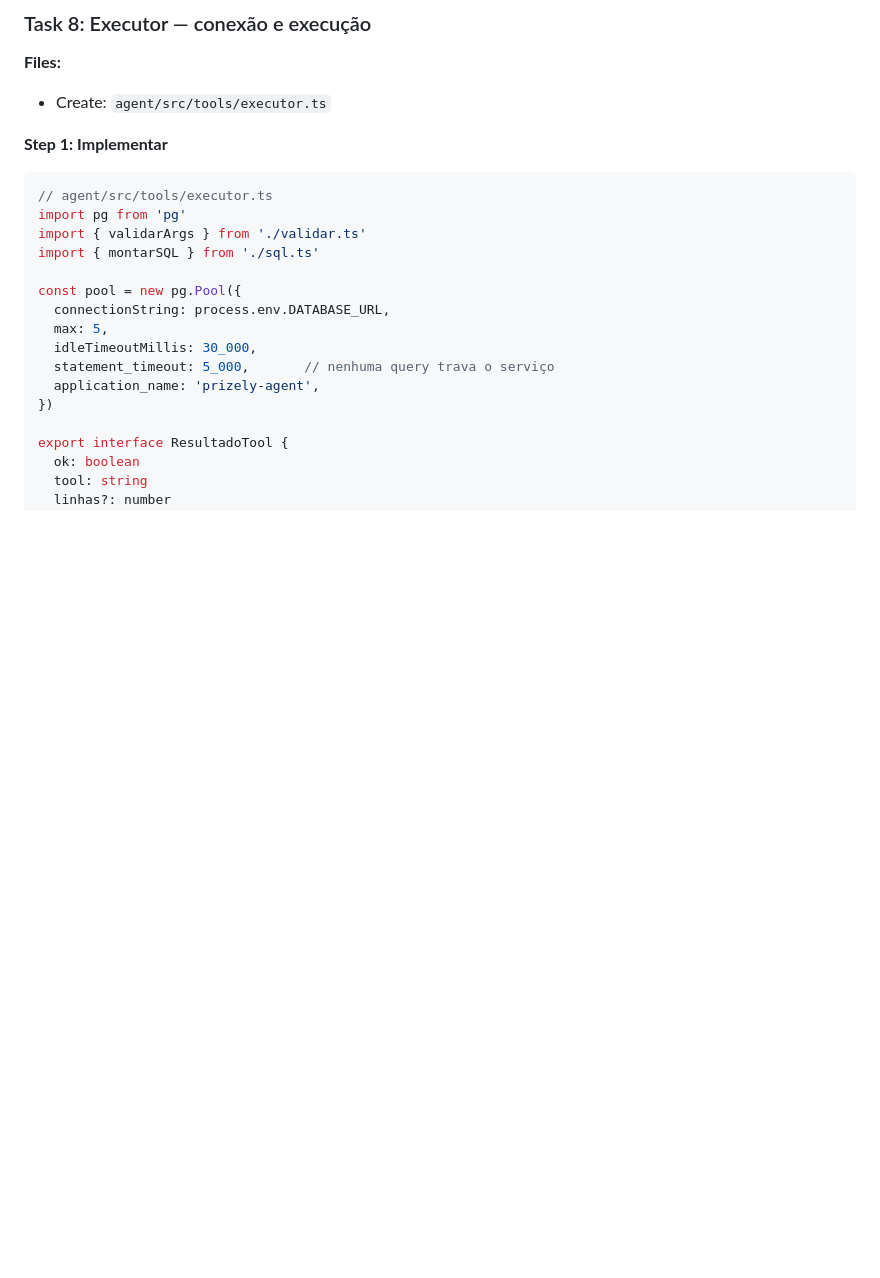
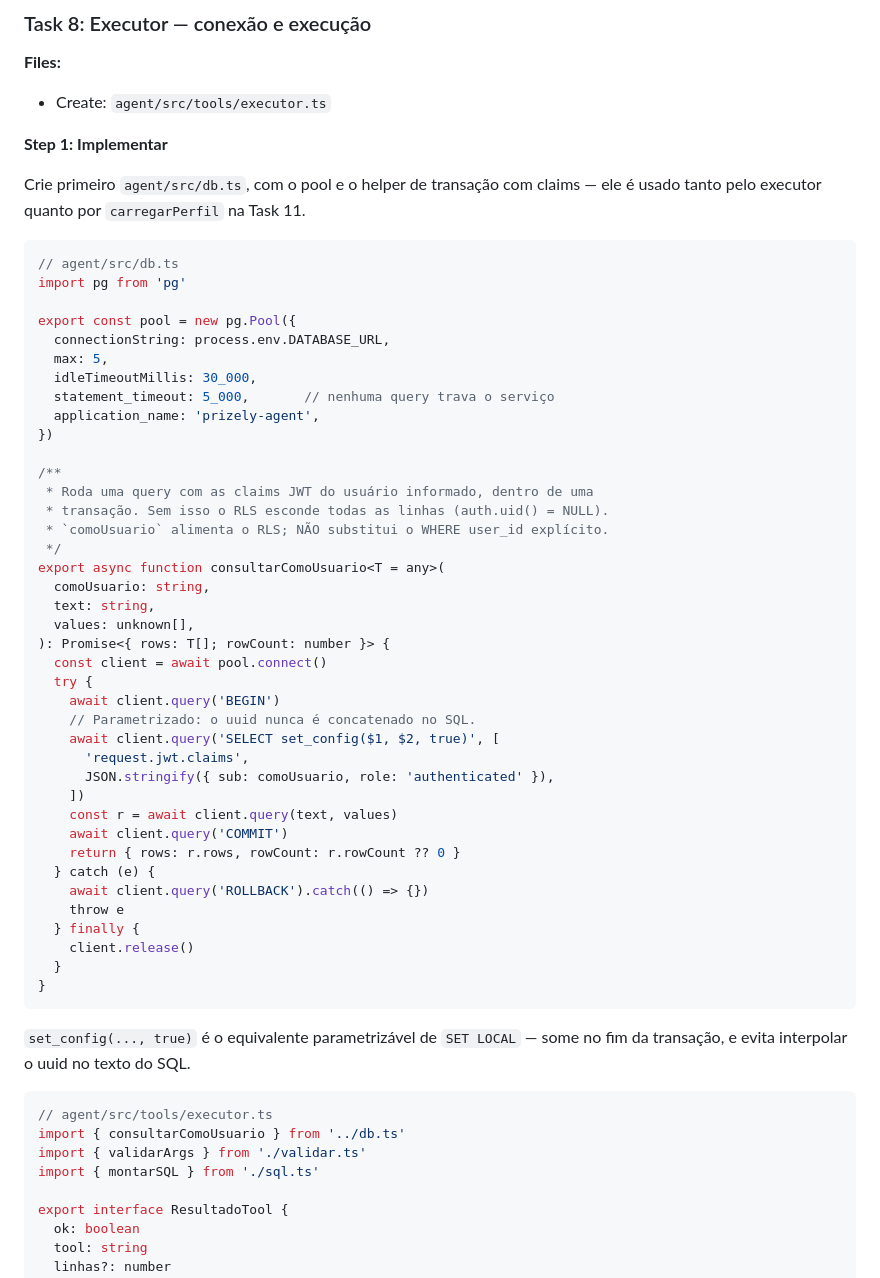
Before and after one commit to raphaelsaru/sysads, a Markdown page: docs/plans/2026-08-13-assistente-ia-plano.md, the part around one of its changes. Rendered like a GitHub page; blank space fills up the shorter version.

````diff
--- a/docs/plans/2026-08-13-assistente-ia-plano.md
+++ b/docs/plans/2026-08-13-assistente-ia-plano.md
@@ -1085,19 +1119,57 @@ Co-Authored-By: Claude Opus 5 <noreply@anthropic.com>"
 
 **Step 1: Implementar**
 
+Crie primeiro `agent/src/db.ts`, com o pool e o helper de transação com claims — ele é usado tanto pelo executor quanto por `carregarPerfil` na Task 11.
+
 ```ts
-// agent/src/tools/executor.ts
+// agent/src/db.ts
 import pg from 'pg'
-import { validarArgs } from './validar.ts'
-import { montarSQL } from './sql.ts'
-
-const pool = new pg.Pool({
+
+export const pool = new pg.Pool({
   connectionString: process.env.DATABASE_URL,
   max: 5,
   idleTimeoutMillis: 30_000,
   statement_timeout: 5_000,       // nenhuma query trava o serviço
   application_name: 'prizely-agent',
 })
+
+/**
+ * Roda uma query com as claims JWT do usuário informado, dentro de uma
+ * transação. Sem isso o RLS esconde todas as linhas (auth.uid() = NULL).
+ * `comoUsuario` alimenta o RLS; NÃO substitui o WHERE user_id explícito.
+ */
+export async function consultarComoUsuario<T = any>(
+  comoUsuario: string,
+  text: string,
+  values: unknown[],
+): Promise<{ rows: T[]; rowCount: number }> {
+  const client = await pool.connect()
+  try {
+    await client.query('BEGIN')
+    // Parametrizado: o uuid nunca é concatenado no SQL.
+    await client.query('SELECT set_config($1, $2, true)', [
+      'request.jwt.claims',
+      JSON.stringify({ sub: comoUsuario, role: 'authenticated' }),
+    ])
+    const r = await client.query(text, values)
+    await client.query('COMMIT')
+    return { rows: r.rows, rowCount: r.rowCount ?? 0 }
+  } catch (e) {
+    await client.query('ROLLBACK').catch(() => {})
+    throw e
+  } finally {
+    client.release()
+  }
+}
+```
+
+`set_config(..., true)` é o equivalente parametrizável de `SET LOCAL` — some no fim da transação, e evita interpolar o uuid no texto do SQL.
+
+```ts
+// agent/src/tools/executor.ts
+import { consultarComoUsuario } from '../db.ts'
+import { validarArgs } from './validar.ts'
+import { montarSQL } from './sql.ts'
 
 export interface ResultadoTool {
   ok: boolean
````
Also changed, not shown: other parts of docs/plans/2026-08-13-assistente-ia-plano.md (+91 -42 lines).
